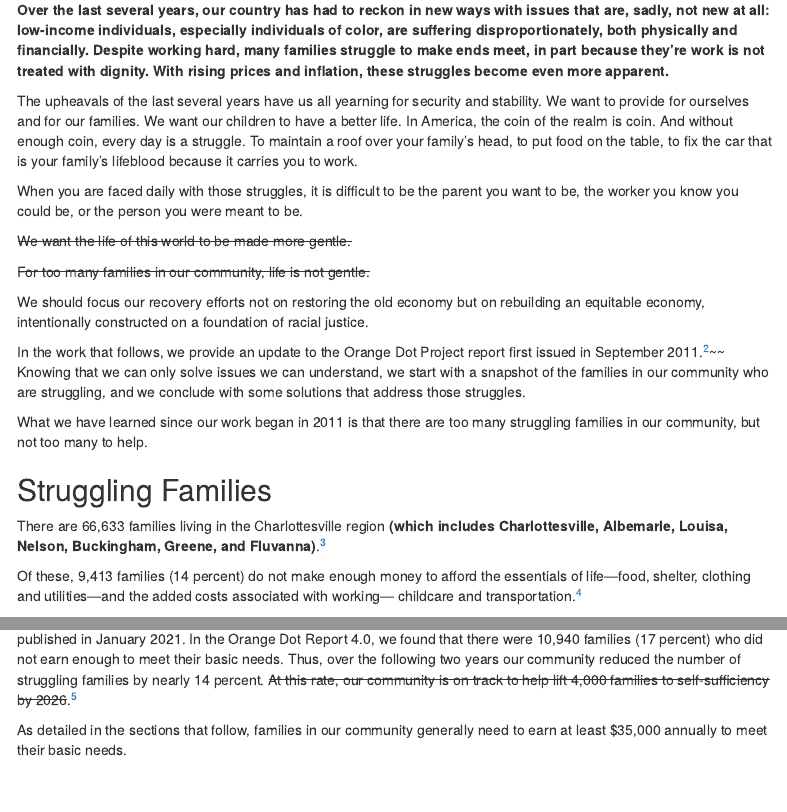
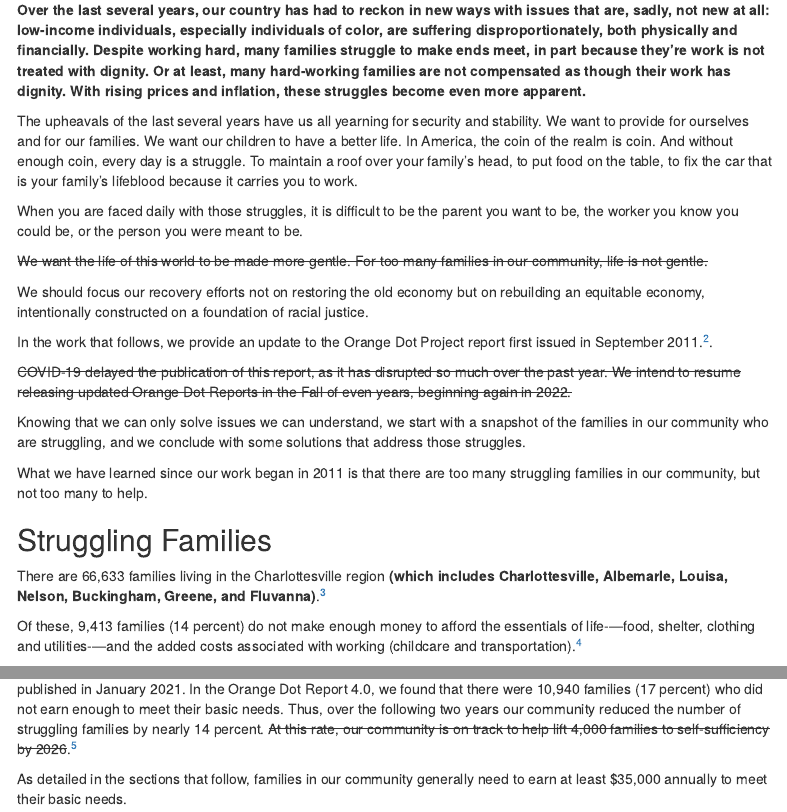
Before and after one commit to virginiaequitycenter/orange-dot, an R Markdown document (2022-09-11_OrangeDottDraft.Rmd): the page in a window 1100 px wide, from 330 px down, and a second part further down, joined at a grey line. Rendered offline with R 4.5, knitr and Pandoc, with nearby package versions; code that draws random numbers runs with fixed seeds of ours; menus at the side of the page are left out.

Commit message:
language tweaks

```diff
--- a/2022-09-11_OrangeDottDraft.Rmd
+++ b/2022-09-11_OrangeDottDraft.Rmd
@@ -51,19 +51,21 @@ highlightcolor <- "#FFAD0A"
 
 ~~2020 was a difficult year. The pandemic. Economic collapse. Racial tensions. A divided nation.~~
 
-__Over the last several years, our country has had to reckon in new ways with issues that are, sadly, not new at all: low-income individuals, especially individuals of color, are suffering disproportionately, both physically and financially. Despite working hard, many families struggle to make ends meet, in part because they're work is not treated with dignity. With rising prices and inflation, these struggles become even more apparent.__
+__Over the last several years, our country has had to reckon in new ways with issues that are, sadly, not new at all: low-income individuals, especially individuals of color, are suffering disproportionately, both physically and financially. Despite working hard, many families struggle to make ends meet, in part because they're work is not treated with dignity. Or at least, many hard-working families are not compensated as though their work has dignity. With rising prices and inflation, these struggles become even more apparent.__
 
 The upheavals of the last several years have us all yearning for security and stability. We want to provide for ourselves and for our families. We want our children to have a better life. In America, the coin of the realm is coin. And without enough coin, every day is a struggle. To maintain a roof over your family's head, to put food on the table, to fix the car that is your family's lifeblood because it carries you to work.
 
 When you are faced daily with those struggles, it is difficult to be the parent you want to be, the worker you know you could be, or the person you were meant to be.
 
-~~We want the life of this world to be made more gentle.~~
-
-~~For too many families in our community, life is not gentle.~~
+~~We want the life of this world to be made more gentle. For too many families in our community, life is not gentle.~~
 
 We should focus our recovery efforts not on restoring the old economy but on rebuilding an equitable economy, intentionally constructed on a foundation of racial justice.
 
-In the work that follows, we provide an update to the Orange Dot Project report first issued in September 2011.^[To find previous versions of the Orange Dot report, go to https://www.pvcc.edu/history-network2workpvcc- program. ~~COVID-19 delayed the publication of this report, as it has disrupted so much over the past year. We intend to resume releasing updated Orange Dot Reports in the Fall of even years, beginning again in 2022.]~~ Knowing that we can only solve issues we can understand, we start with a snapshot of the families in our community who are struggling, and we conclude with some solutions that address those struggles.
+In the work that follows, we provide an update to the Orange Dot Project report first issued in September 2011.^[To find previous versions of the Orange Dot report, go to https://www.pvcc.edu/history-network2workpvcc- program].
+
+~~COVID-19 delayed the publication of this report, as it has disrupted so much over the past year. We intend to resume releasing updated Orange Dot Reports in the Fall of even years, beginning again in 2022.~~
+
+Knowing that we can only solve issues we can understand, we start with a snapshot of the families in our community who are struggling, and we conclude with some solutions that address those struggles.
 
 What we have learned since our work began in 2011 is that there are too many struggling families in our community, but not too many to help.
 
@@ -71,7 +73,7 @@ What we have learned since our work began in 2011 is that there are too many str
 
 There are 66,633 families living in the Charlottesville region __(which includes Charlottesville, Albemarle, Louisa, Nelson, Buckingham, Greene, and Fluvanna)__.^[Family is defined as two or more related people living in the same household. U.S. Census Bureau (2020). Selected Economic Characteristics. American Community Survey 5-Year Estimates, 2014-2018. Retrieved from https://data.census.gov/cedsci/table?text=dp03&tid=ACSDP5Y2018.DP03&hidePreview=true.]
 
-Of these, 9,413 families (14 percent) do not make enough money to afford the essentials of life—food, shelter, clothing and utilities—and the added costs associated with working— childcare and transportation.^[This report reflects the U.S. Census Bureau's American Community Survey 5-year averages, 2015-2020.]
+Of these, 9,413 families (14 percent) do not make enough money to afford the essentials of life-—food, shelter, clothing and utilities-—and the added costs associated with working (childcare and transportation).^[This report reflects the U.S. Census Bureau's American Community Survey 5-year averages, 2015-2020.]
 
 While this is still too many families, it is heartening to note that the situation improved since the previous report was published in January 2021. In the Orange Dot Report 4.0, we found that there were 10,940 families (17 percent) who did not earn enough to meet their basic needs. Thus, over the following two years our community reduced the number of struggling families by nearly 14 percent. ~~At this rate, our community is on track to help lift 4,000 families to self-sufficiency by 2026~~.^[This is a community success, brought about primarily by the hard work of the job-seekers themselves, made possible by the quality employers who hire them, and propelled by the social and material support supplied by family, friends and a network of community-based organizations and agencies.]
 
```
